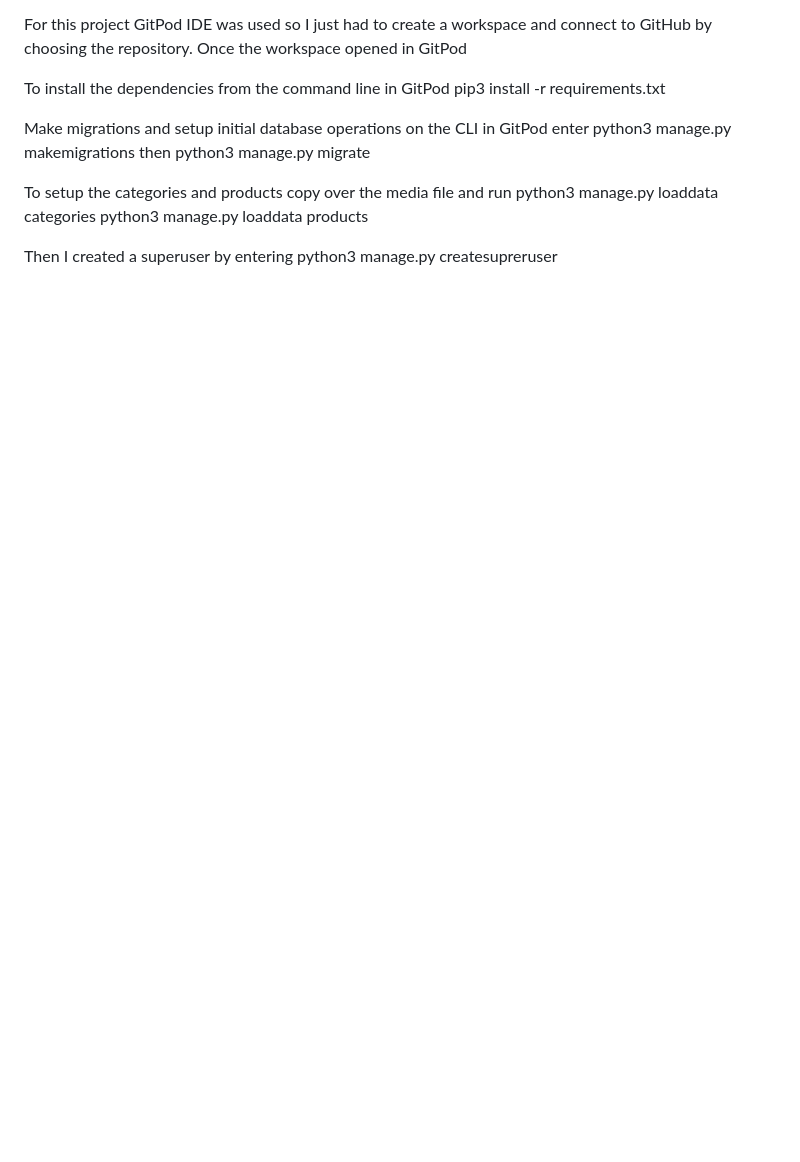
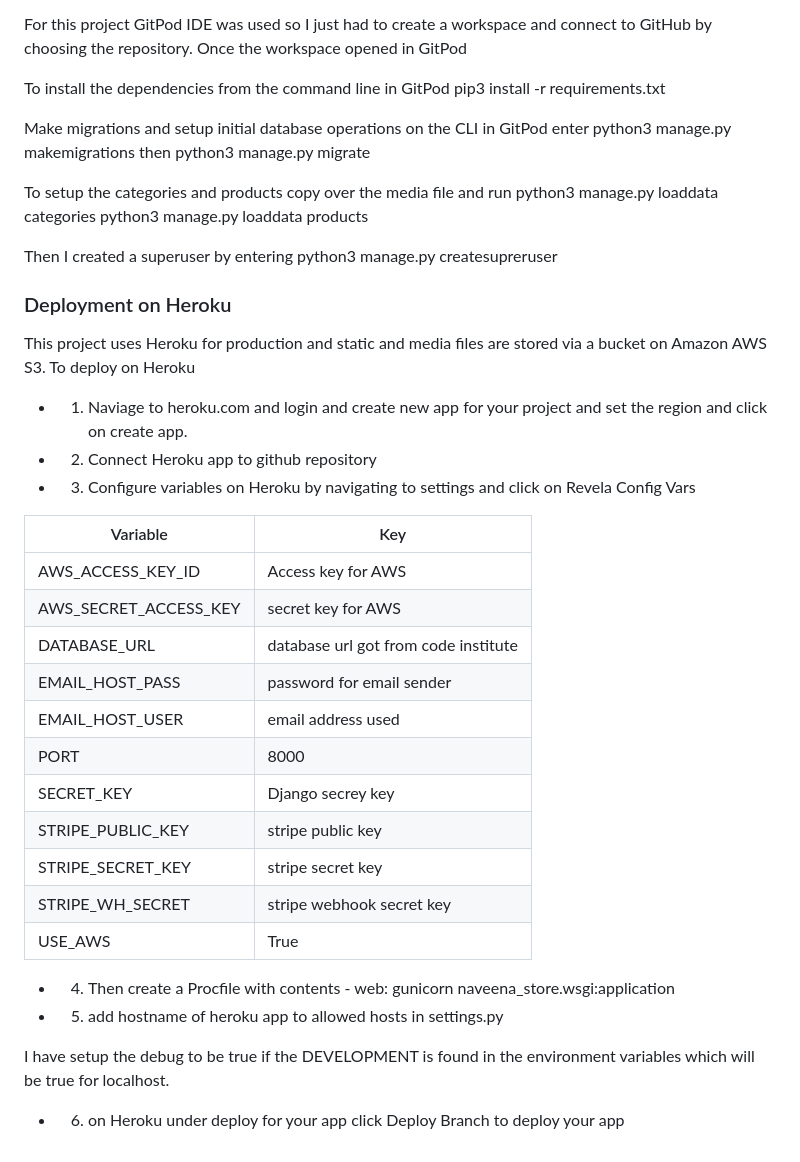
Before and after one commit to Priyanka-Dhanabal/Naveena_store_PP5, a Markdown page: README.md, the part around the change. Drawn GitHub-style; blank space fills up the shorter version.

Commit message:
added content to deployment on heroku

```diff
--- a/README.md
+++ b/README.md
@@ -288,3 +288,33 @@ python3 manage.py loaddata products
 
 Then I created a superuser by entering
 python3 manage.py createsupreruser
+
+### Deployment on Heroku
+
+This project uses Heroku for production and static and media files are stored via a bucket on Amazon AWS S3. To deploy on Heroku
+
+  - 1. Naviage to heroku.com and login and create new app for your project and set the region and click on create app.
+  - 2. Connect Heroku app to github repository
+  - 3. Configure variables on Heroku by navigating to settings and click on Revela Config Vars
+
+Variable | Key
+--- | ---
+AWS_ACCESS_KEY_ID | Access key for AWS
+AWS_SECRET_ACCESS_KEY | secret key for AWS
+DATABASE_URL | database url got from code institute
+EMAIL_HOST_PASS | password for email sender
+EMAIL_HOST_USER | email address used
+PORT | 8000
+SECRET_KEY | Django secrey key
+STRIPE_PUBLIC_KEY | stripe public key
+STRIPE_SECRET_KEY | stripe secret key
+STRIPE_WH_SECRET | stripe webhook secret key
+USE_AWS | True
+
+  - 4. Then create a Procfile with contents - web: gunicorn naveena_store.wsgi:application
+
+  - 5. add hostname of heroku app to allowed hosts in settings.py
+
+  I have setup the debug to be true if the DEVELOPMENT is found in the environment variables which will be true for localhost.
+
+  - 6. on Heroku under deploy for your app click Deploy Branch to deploy your app
```
